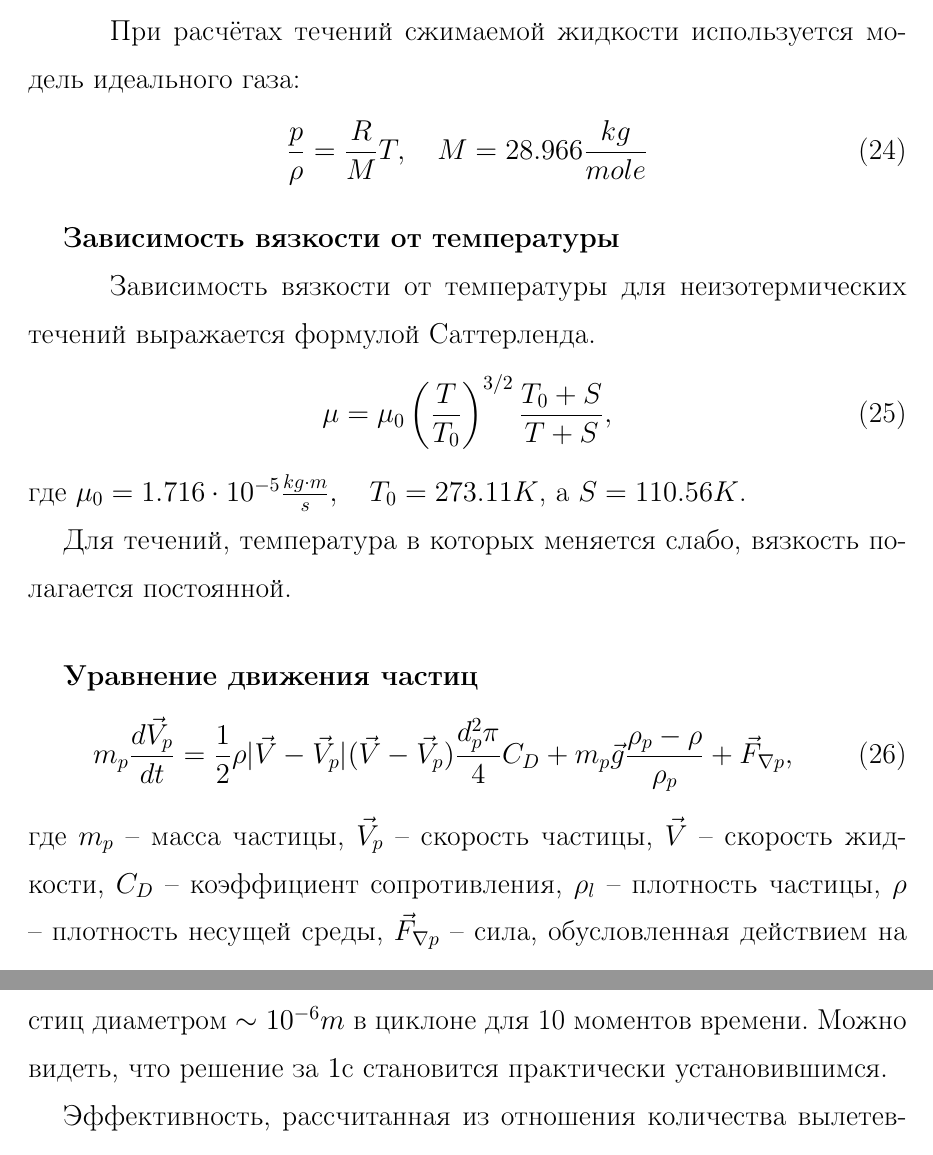
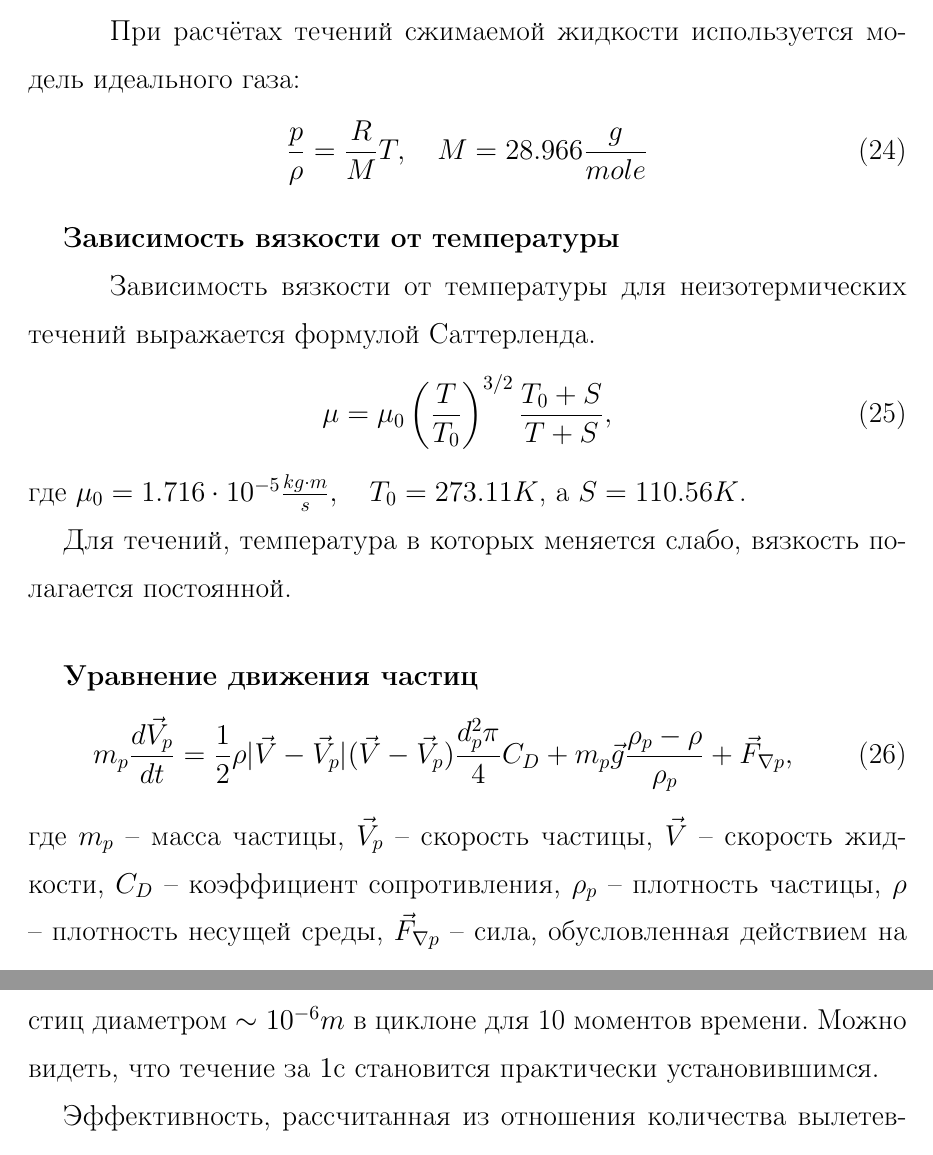
Before and after one commit to dimyriy/hydroaerodynamics, a LaTeX thesis (BogdanovDissertation.tex, which reads FlowEquations.tex, cycloneResults.tex): two parts of pages 21 and 48 of 57, joined at a grey line, cut so that both start at the same text. Compiled offline with pdfLaTeX.

Commit message:
donedonedone

```diff
--- a/FlowEquations.tex
+++ b/FlowEquations.tex
@@ -21,7 +21,7 @@
 		\subparagraph{Уравнение состояния\\}
 			\hspace{2em}При расчётах течений сжимаемой жидкости используется модель идеального газа:
 			\begin{equation}
-				\frac{p}{\rho} = \frac{R}{M}T, \quad M = 28.966 \frac{kg}{mole}
+				\frac{p}{\rho} = \frac{R}{M}T, \quad M = 28.966 \frac{g}{mole}
 			\end{equation}
 		\subparagraph{Зависимость вязкости от температуры\\}
 				\hspace{2em}Зависимость вязкости от температуры для неизотермических течений выражается формулой Саттерленда.
@@ -35,7 +35,7 @@
 			\begin{equation}
 				m_p \frac{d \vec{V}_p}{dt} = \frac{1}{2}\rho |\vec{V}-\vec{V}_p|(\vec{V}-\vec{V}_p)\frac{d_p^2 \pi}{4}C_D + m_p \vec{g}\frac{\rho_p-\rho}{\rho_p} + \vec{F}_{\nabla{p}},
 			\end{equation}
-			где $m_p$ -- масса частицы, $\vec{V}_p$ -- скорость частицы, $\vec{V}$ -- скорость жидкости, $C_D$ -- коэффициент сопротивления, $\rho_l$ -- плотность частицы, $\rho$ -- плотность несущей среды, $\vec{F}_{\nabla{p}}$ -- сила, обусловленная действием на частицу градиента давления.
+			где $m_p$ -- масса частицы, $\vec{V}_p$ -- скорость частицы, $\vec{V}$ -- скорость жидкости, $C_D$ -- коэффициент сопротивления, $\rho_p$ -- плотность частицы, $\rho$ -- плотность несущей среды, $\vec{F}_{\nabla{p}}$ -- сила, обусловленная действием на частицу градиента давления.
 		\subparagraph{Влияние частиц на несущую фазу\\}
 
 		В уравнениях баланса импульса (\ref{flowEqn}) и энтальпии (\ref{thermoEqn}) присутствуют источниковые члены ${S_u}_i$ и $S_h$, которые, учитывают вклад дисперсных включений в балансовые соотношения. Согласно \cite{Vallier}, сила, действующая со стороны частицы на единицу объёма жидкости, пропорциональна разнице импульсов частицы между моментом её появления в ячейке $t_{in}$ и моментом выхода из ячейки $t_{out}$: $m_p\left( (\vec{V}_p)_{t_{out}} - (\vec{V}_p)_{t_{in}}\right)$. Влияние всех частиц, которые прошли через ячейку за время dt, запишется, как
--- a/cycloneResults.tex
+++ b/cycloneResults.tex
@@ -142,7 +142,7 @@
 \paragraph{Исследование эффективности циклона\\}
 \addcontentsline{toc}{paragraph}{Исследование эффективности циклона}
 
-На \textit{рисунках \ref{fig:parcelsCyclone1}-\ref{fig:parcelsCyclone4}} показано распределение частиц в циклоне для разных диаметров частиц и разных входных скоростей потока через секунду после запуска. За это время в циклон поступило, при различных условиях задачи, от одного миллиона до двух миллионов частиц. По интенсивности распределения частиц в выходной трубе можно судить, что эффективность для частиц диаметром порядка $10^{-5}m$ практически 100\%, для частиц диаметром $\sim 10^{-6}m$ она несколько меньше, а частицы диаметром $\sim 10^{-7}m$ в очень большом количестве вылетают из циклона. Кроме того, на \textit{рисункe \ref{fig:t1}} показано распределение частиц диаметром $\sim 10^{-6}m$ в циклоне для 10 моментов времени. Можно видеть, что решение за $1$с становится практически установившимся.
+На \textit{рисунках \ref{fig:parcelsCyclone1}-\ref{fig:parcelsCyclone4}} показано распределение частиц в циклоне для разных диаметров частиц и разных входных скоростей потока через секунду после запуска. За это время в циклон поступило, при различных условиях задачи, от одного миллиона до двух миллионов частиц. По интенсивности распределения частиц в выходной трубе можно судить, что эффективность для частиц диаметром порядка $10^{-5}m$ практически 100\%, для частиц диаметром $\sim 10^{-6}m$ она несколько меньше, а частицы диаметром $\sim 10^{-7}m$ в очень большом количестве вылетают из циклона. Кроме того, на \textit{рисункe \ref{fig:t1}} показано распределение частиц диаметром $\sim 10^{-6}m$ в циклоне для 10 моментов времени. Можно видеть, что течение за $1$с становится практически установившимся.
 
 Эффективность, рассчитанная из отношения количества вылетевших и запущенных частиц в численном эксперименте, для различных параметров представлена в сравнении с экспериментальными данными Диргоу и Лейта \cite{DirgoLeith} в \textit{таблице \ref{tableSolution}}.
 Можно заключить, что полученные с использованием написанного солвера результаты достаточно хорошо согласуются с экспериментальными данными Диргоу и Лейта для степени очистки.
```
Also changed, not shown: Overview.tex (+1 -1 lines), BogdanovDissertation.pdf, cycloneResults.tex (2 more changed lines).
